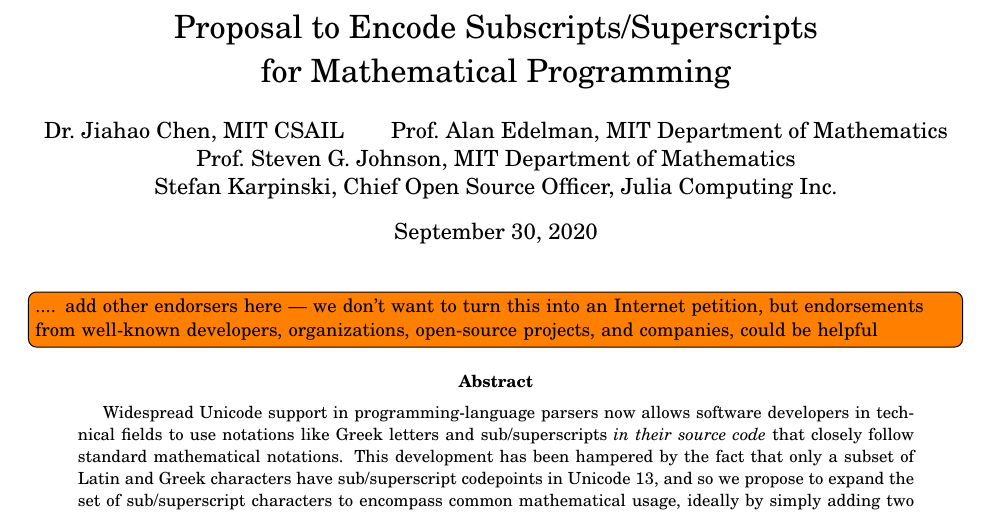
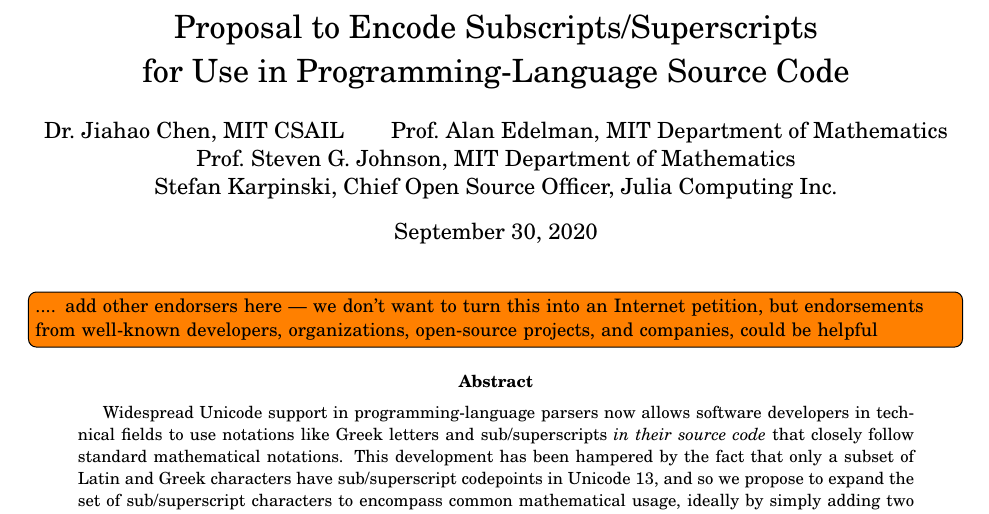
Before and after one commit to stevengj/subsuper-proposal, a LaTeX document (subsuper-proposal.tex): part of page 1 of 6, cut so that both start at the same text. Compiled offline with pdfLaTeX.

Commit message:
mention source code in the title

```diff
--- a/subsuper-proposal.tex
+++ b/subsuper-proposal.tex
@@ -28,7 +28,7 @@
 \begin{document}
 
 \title{Proposal to Encode Subscripts/Superscripts\\
-for Mathematical Programming}
+for Use in Programming-Language Source Code}
 
 
 \author{
```
